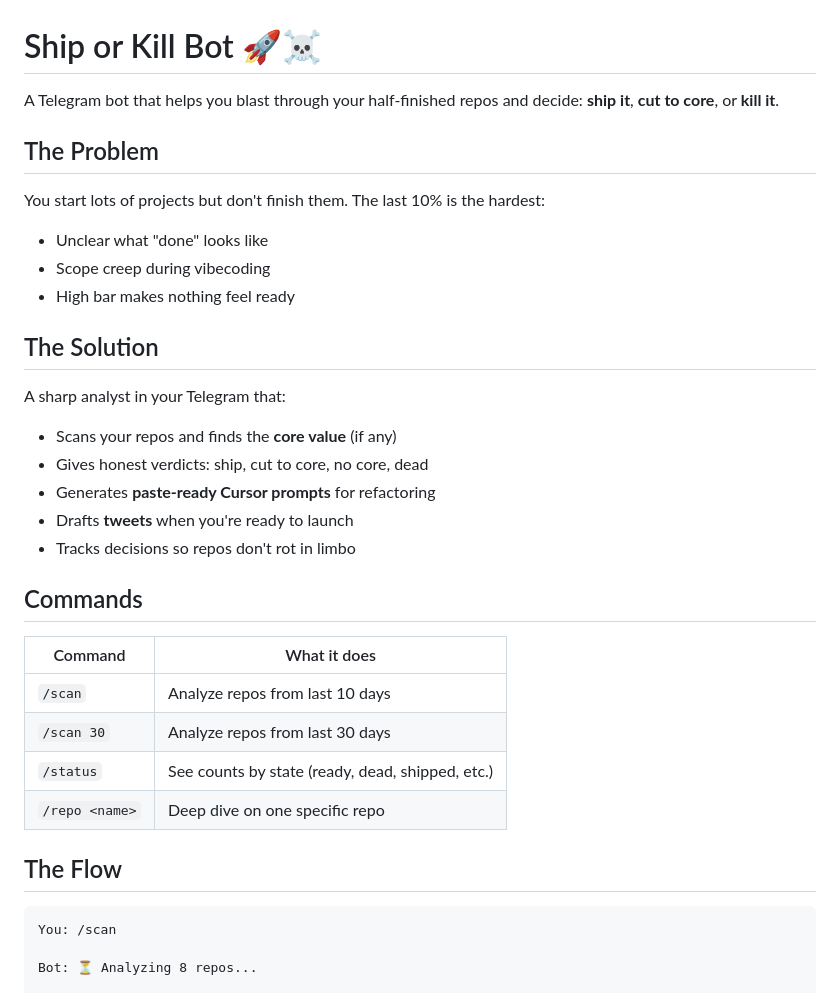
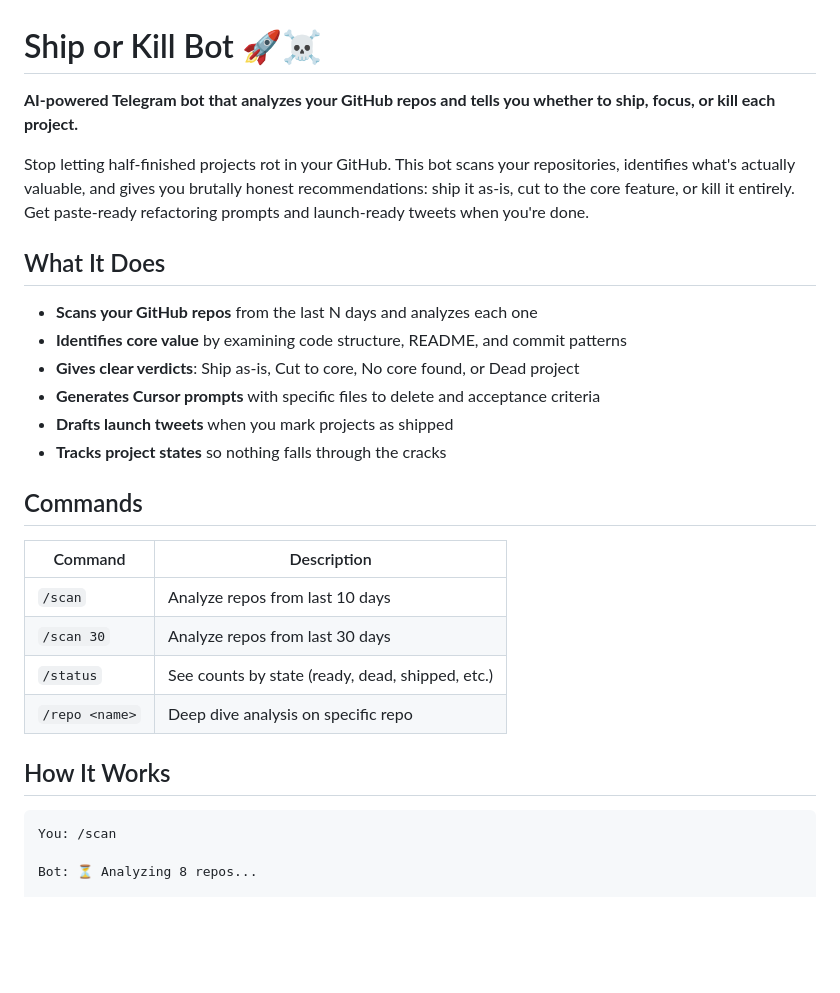
Before and after one commit to rohunvora/github-tndr, a Markdown page: README.md, the part around one of its changes. Rendered like a GitHub page; blank space fills up the shorter version.

````diff
--- a/README.md
+++ b/README.md
@@ -1,33 +1,28 @@
 # Ship or Kill Bot 🚀☠️
 
-A Telegram bot that helps you blast through your half-finished repos and decide: **ship it**, **cut to core**, or **kill it**.
+**AI-powered Telegram bot that analyzes your GitHub repos and tells you whether to ship, focus, or kill each project.**
 
-## The Problem
+Stop letting half-finished projects rot in your GitHub. This bot scans your repositories, identifies what's actually valuable, and gives you brutally honest recommendations: ship it as-is, cut to the core feature, or kill it entirely. Get paste-ready refactoring prompts and launch-ready tweets when you're done.
 
-You start lots of projects but don't finish them. The last 10% is the hardest:
-- Unclear what "done" looks like
-- Scope creep during vibecoding
-- High bar makes nothing feel ready
+## What It Does
 
-## The Solution
-
-A sharp analyst in your Telegram that:
-- Scans your repos and finds the **core value** (if any)
-- Gives honest verdicts: ship, cut to core, no core, dead
-- Generates **paste-ready Cursor prompts** for refactoring
-- Drafts **tweets** when you're ready to launch
-- Tracks decisions so repos don't rot in limbo
+- **Scans your GitHub repos** from the last N days and analyzes each one
+- **Identifies core value** by examining code structure, README, and commit patterns
+- **Gives clear verdicts**: Ship as-is, Cut to core, No core found, or Dead project
+- **Generates Cursor prompts** with specific files to delete and acceptance criteria
+- **Drafts launch tweets** when you mark projects as shipped
+- **Tracks project states** so nothing falls through the cracks
 
 ## Commands
 
-| Command | What it does |
-|---------|--------------|
+| Command | Description |
+|---------|-------------|
 | `/scan` | Analyze repos from last 10 days |
 | `/scan 30` | Analyze repos from last 30 days |
 | `/status` | See counts by state (ready, dead, shipped, etc.) |
-| `/repo <name>` | Deep dive on one specific repo |
+| `/repo <name>` | Deep dive analysis on specific repo |
 
-## The Flow
+## How It Works
 
 ```
 You: /scan
````
Also changed, not shown: other parts of README.md (+38 -35 lines).
